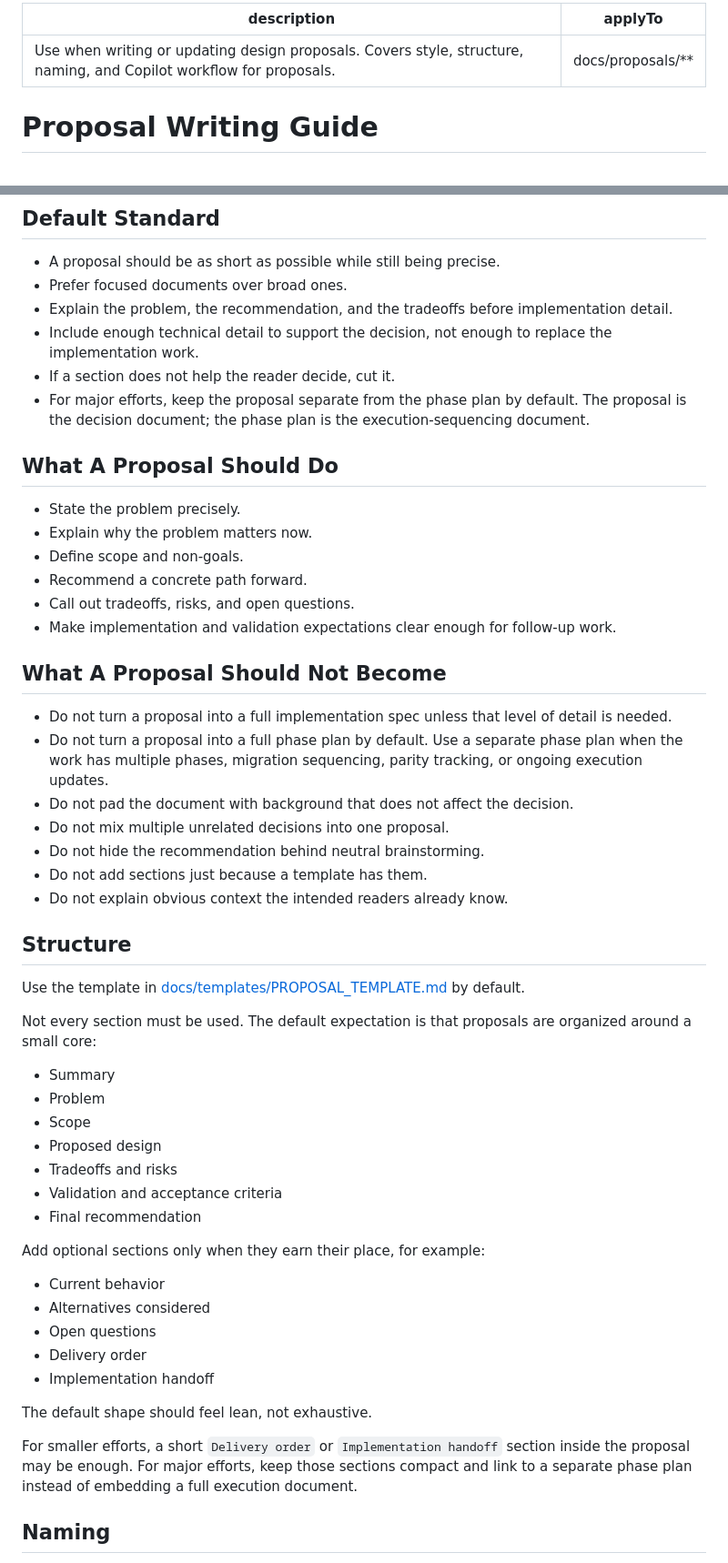
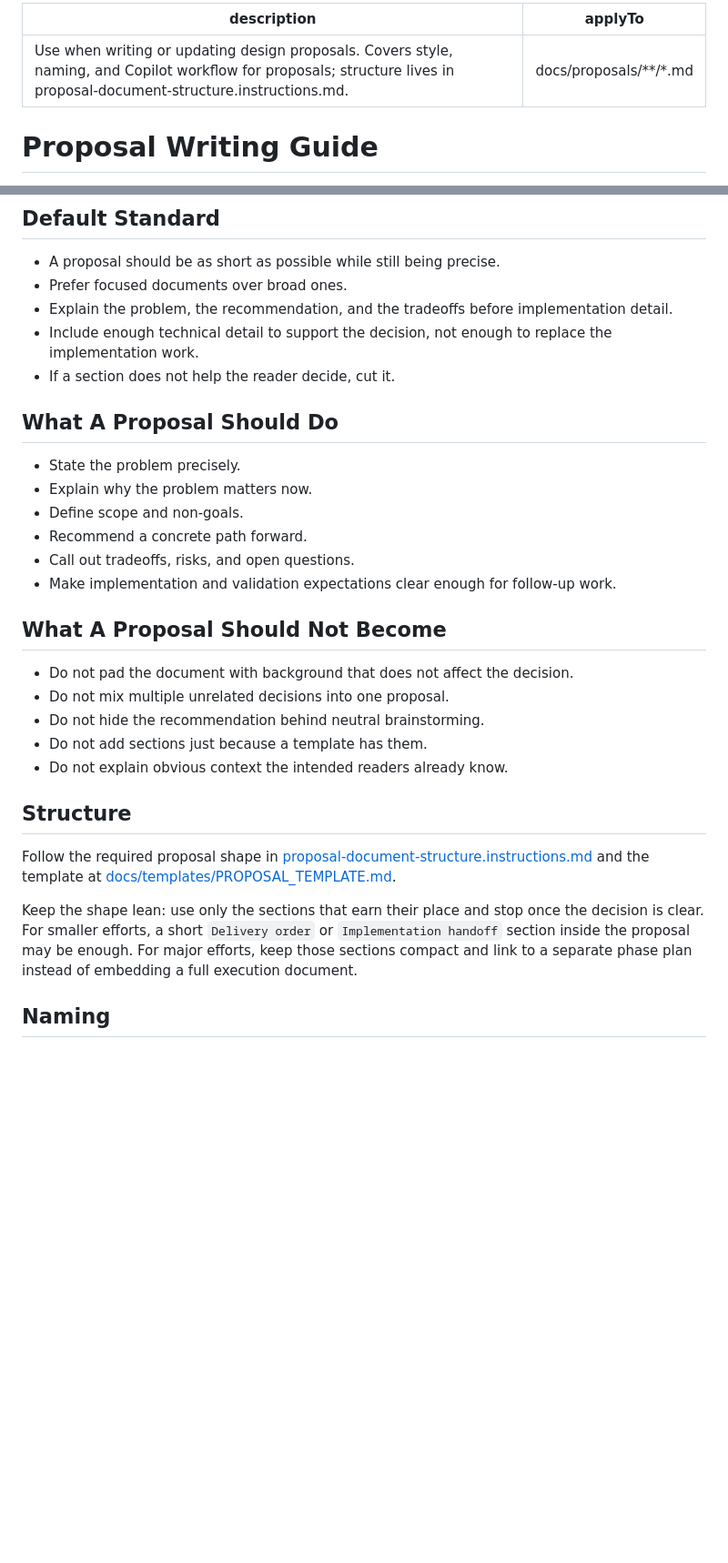
Before and after one commit to humlab-sead/sead_authority_service, a Markdown page: .github/instructions/proposal-writing-guide.instructions.md, 2 parts joined by grey strips. Shown at 91% size. Rendered like a GitHub page; blank space fills up the shorter version.

Commit message:
docs: update proposal document structure and writing guide for clarity and consistency

```diff
--- a/.github/instructions/proposal-writing-guide.instructions.md
+++ b/.github/instructions/proposal-writing-guide.instructions.md
@@ -1,6 +1,6 @@
 ---
-description: "Use when writing or updating design proposals. Covers style, structure, naming, and Copilot workflow for proposals."
-applyTo: "docs/proposals/**"
+description: "Use when writing or updating design proposals. Covers style, naming, and Copilot workflow for proposals; structure lives in proposal-document-structure.instructions.md."
+applyTo: "docs/proposals/**/*.md"
 ---
 # Proposal Writing Guide
 
@@ -27,7 +27,6 @@ Use this guide when writing or updating design proposals for this repository.
 - Explain the problem, the recommendation, and the tradeoffs before implementation detail.
 - Include enough technical detail to support the decision, not enough to replace the implementation work.
 - If a section does not help the reader decide, cut it.
-- For major efforts, keep the proposal separate from the phase plan by default. The proposal is the decision document; the phase plan is the execution-sequencing document.
 
 ## What A Proposal Should Do
 
@@ -40,8 +39,6 @@ Use this guide when writing or updating design proposals for this repository.
 
 ## What A Proposal Should Not Become
 
-- Do not turn a proposal into a full implementation spec unless that level of detail is needed.
-- Do not turn a proposal into a full phase plan by default. Use a separate phase plan when the work has multiple phases, migration sequencing, parity tracking, or ongoing execution updates.
 - Do not pad the document with background that does not affect the decision.
 - Do not mix multiple unrelated decisions into one proposal.
 - Do not hide the recommendation behind neutral brainstorming.
@@ -50,29 +47,9 @@ Use this guide when writing or updating design proposals for this repository.
 
 ## Structure
 
-Use the template in [docs/templates/PROPOSAL_TEMPLATE.md](../../docs/templates/PROPOSAL_TEMPLATE.md) by default.
+Follow the required proposal shape in [proposal-document-structure.instructions.md](./proposal-document-structure.instructions.md) and the template at [docs/templates/PROPOSAL_TEMPLATE.md](../../docs/templates/PROPOSAL_TEMPLATE.md).
 
-Not every section must be used. The default expectation is that proposals are organized around a small core:
-
-- Summary
-- Problem
-- Scope
-- Proposed design
-- Tradeoffs and risks
-- Validation and acceptance criteria
-- Final recommendation
-
-Add optional sections only when they earn their place, for example:
-
-- Current behavior
-- Alternatives considered
-- Open questions
-- Delivery order
-- Implementation handoff
-
-The default shape should feel lean, not exhaustive.
-
-For smaller efforts, a short `Delivery order` or `Implementation handoff` section inside the proposal may be enough. For major efforts, keep those sections compact and link to a separate phase plan instead of embedding a full execution document.
+Keep the shape lean: use only the sections that earn their place and stop once the decision is clear. For smaller efforts, a short `Delivery order` or `Implementation handoff` section inside the proposal may be enough. For major efforts, keep those sections compact and link to a separate phase plan instead of embedding a full execution document.
 
 ## Naming
 
```
Also changed, not shown: other parts of .github/instructions/proposal-writing-guide.instructions.md (+0 -1 lines), .github/instructions/proposal-document-structure.instructions.md (+1 -1 lines).
